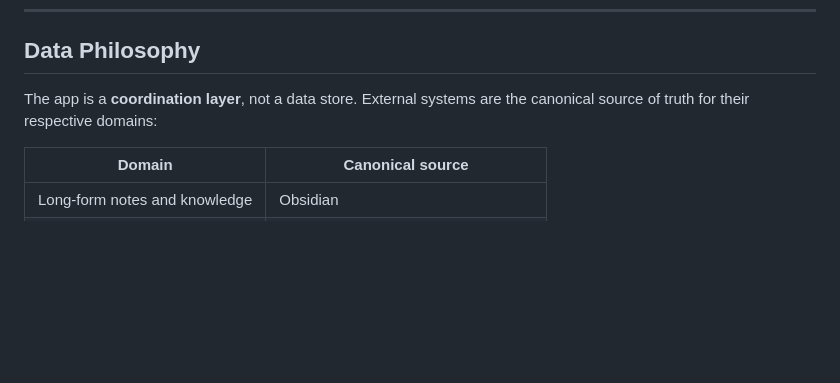
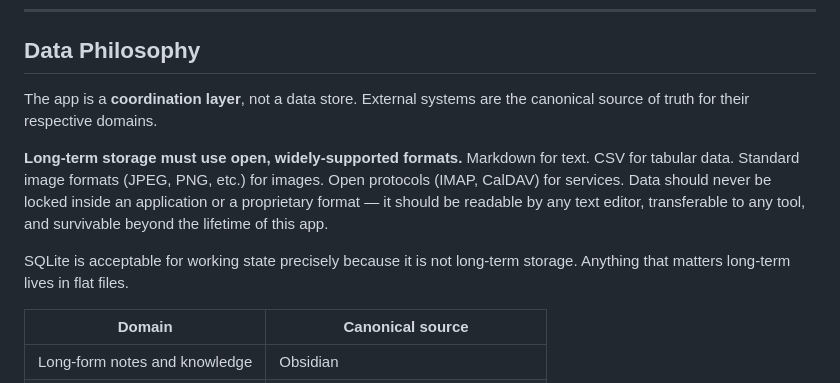
Before and after one commit to awfulwoman/awfulclaw, a Markdown page: docs/REIMPLEMENTATION_PLAN.md, the part around the change. Drawn GitHub-style; blank space fills up the shorter version.

Commit message:
docs: add open formats principle to data philosophy
Long-term storage must use open, widely-supported formats: Markdown,
CSV, standard image formats, open protocols. SQLite is acceptable for
working state only because it is not long-term storage.

Co-Authored-By: Claude Sonnet 4.6 <noreply@anthropic.com>

```diff
--- a/docs/REIMPLEMENTATION_PLAN.md
+++ b/docs/REIMPLEMENTATION_PLAN.md
@@ -496,7 +496,11 @@ async def main():
 
 ## Data Philosophy
 
-The app is a **coordination layer**, not a data store. External systems are the canonical source of truth for their respective domains:
+The app is a **coordination layer**, not a data store. External systems are the canonical source of truth for their respective domains.
+
+**Long-term storage must use open, widely-supported formats.** Markdown for text. CSV for tabular data. Standard image formats (JPEG, PNG, etc.) for images. Open protocols (IMAP, CalDAV) for services. Data should never be locked inside an application or a proprietary format — it should be readable by any text editor, transferable to any tool, and survivable beyond the lifetime of this app.
+
+SQLite is acceptable for working state precisely because it is not long-term storage. Anything that matters long-term lives in flat files.
 
 | Domain | Canonical source |
 |--------|-----------------|
```
